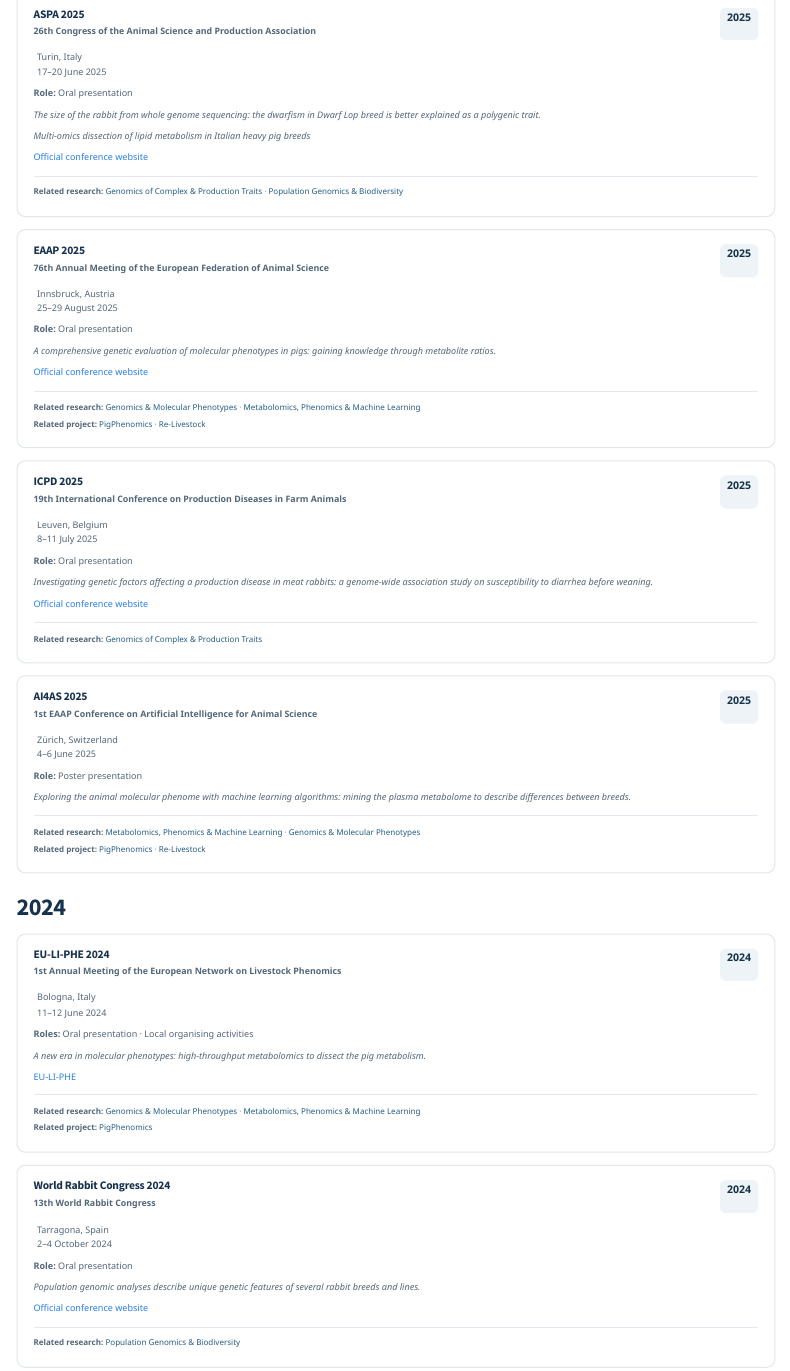
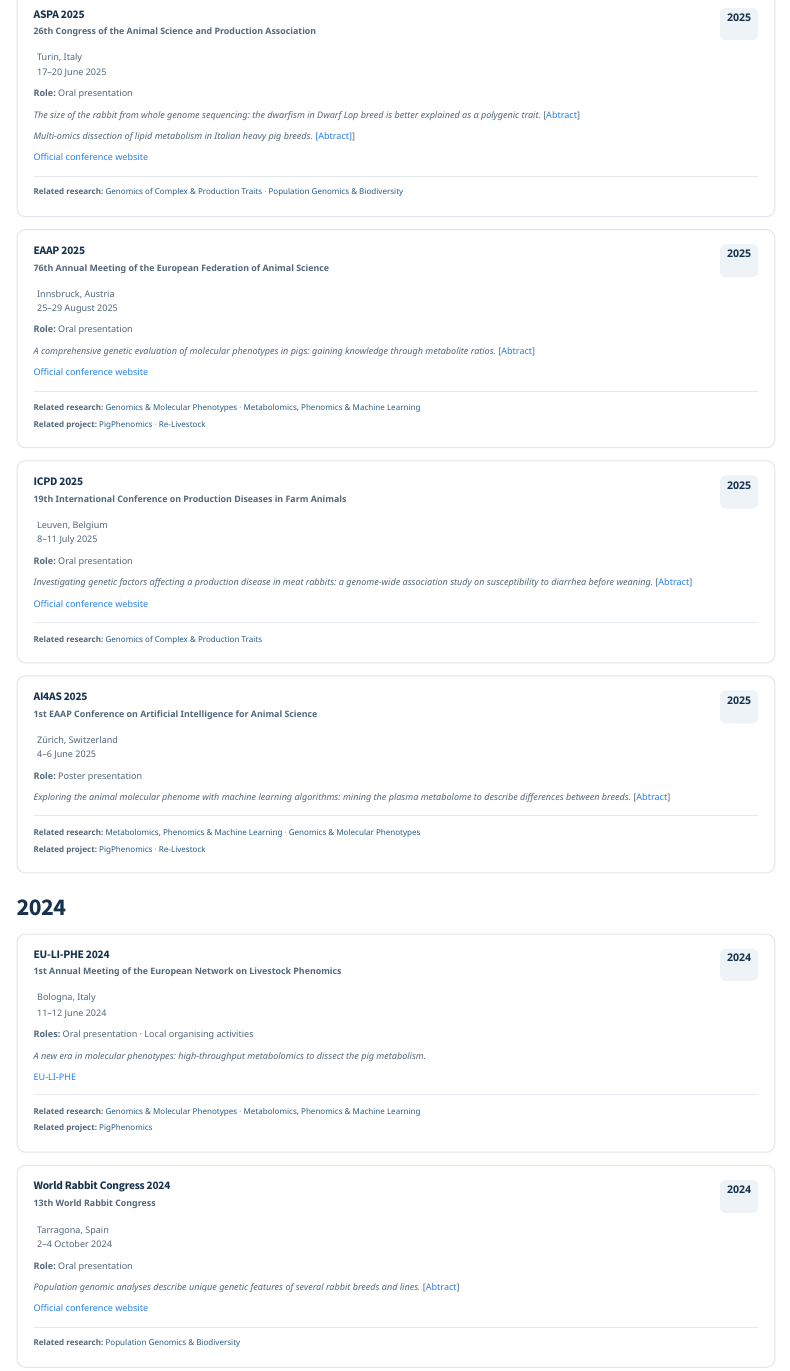
Before and after one commit to samuele-bovo/samuele-bovo.github.io, a Quarto document (events.qmd): the page in a window 1100 px wide, from 1400 px down. Rendered offline with R 4.5, knitr and Pandoc in place of Quarto, with nearby package versions; menus at the side of the page are left out.

Commit message:
Update events.qmd

```diff
--- a/events.qmd
+++ b/events.qmd
@@ -203,12 +200,9 @@
 
 **Role:** Oral presentation
 
-*The size of the rabbit from whole genome
-sequencing: the dwarfism in Dwarf Lop breed
-is better explained as a polygenic trait.*
+*The size of the rabbit from whole genome sequencing: the dwarfism in Dwarf Lop breed is better explained as a polygenic trait.* [[Abtract](https://cris.unibo.it/handle/11585/1043306)]
 
-*Multi-omics dissection of lipid metabolism
-in Italian heavy pig breeds*
+*Multi-omics dissection of lipid metabolism in Italian heavy pig breeds.* [[Abtract]](https://cris.unibo.it/handle/11585/1043312)]
 
 [Official conference website](https://www.aspa2025.it/)
 
@@ -249,9 +243,7 @@
 
 **Role:** Oral presentation
 
-*A comprehensive genetic evaluation of molecular
-phenotypes in pigs: gaining knowledge through
-metabolite ratios.*
+*A comprehensive genetic evaluation of molecular phenotypes in pigs: gaining knowledge through metabolite ratios.* [[Abtract](https://cris.unibo.it/handle/11585/1022172)]
 
 [Official conference website](https://eaap2025.org/)
 
@@ -293,10 +285,8 @@
 
 **Role:** Oral presentation
 
-*Investigating genetic factors affecting a
-production disease in meat rabbits: a genome-wide
-association study on susceptibility to diarrhea
-before weaning.*
+*Investigating genetic factors affecting a production disease in meat rabbits: a genome-wide
+association study on susceptibility to diarrhea before weaning.* [[Abtract](https://cris.unibo.it/handle/11585/1019427)]
 
 [Official conference website](https://icpd2025.com/)
 
@@ -334,8 +324,7 @@
 **Role:** Poster presentation
 
 *Exploring the animal molecular phenome with
-machine learning algorithms: mining the plasma
-metabolome to describe differences between breeds.*
+machine learning algorithms: mining the plasma metabolome to describe differences between breeds.* [[Abtract](https://cris.unibo.it/handle/11585/1017558)]
 
 ::: {.event-related}
 
@@ -420,9 +407,7 @@
 
 **Role:** Oral presentation
 
-*Population genomic analyses describe unique
-genetic features of several rabbit breeds
-and lines.*
+*Population genomic analyses describe unique genetic features of several rabbit breeds and lines.* [[Abtract](https://cris.unibo.it/handle/11585/994962)]
 
 [Official conference website](https://www.wrc2024.com/)
 
```
Also changed, not shown: events.qmd (34 more changed lines).
